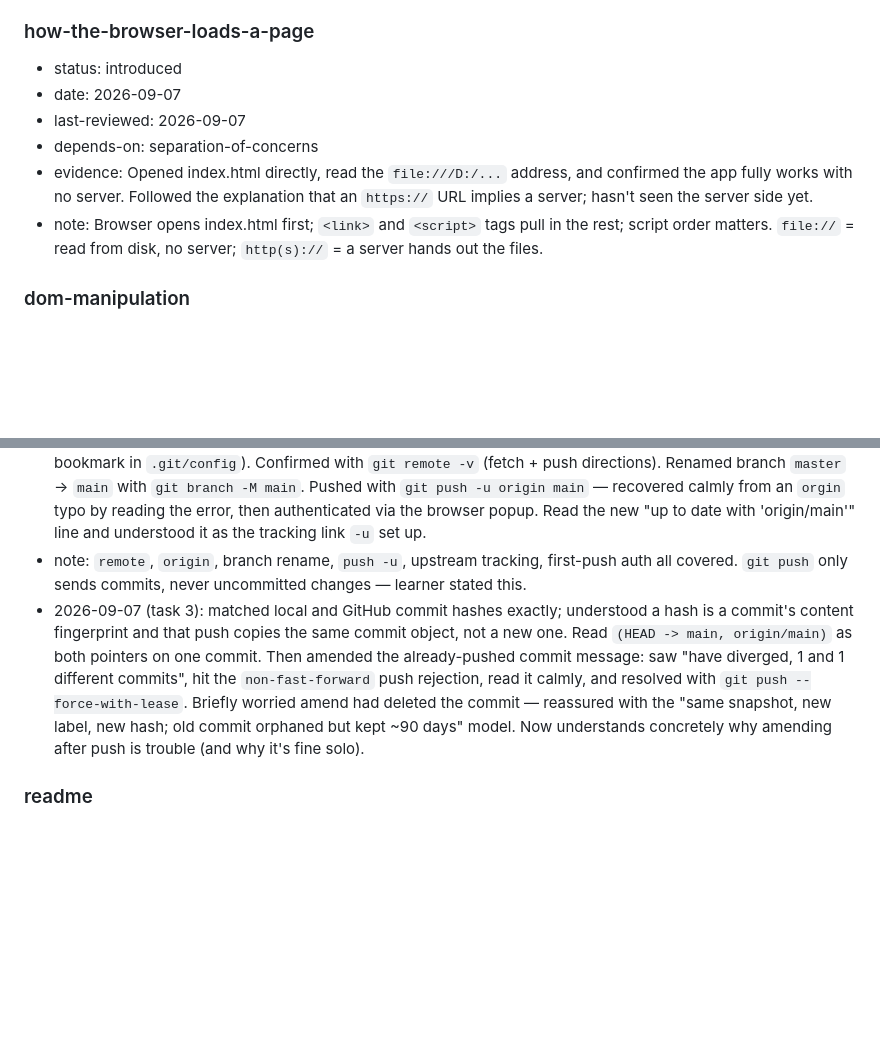
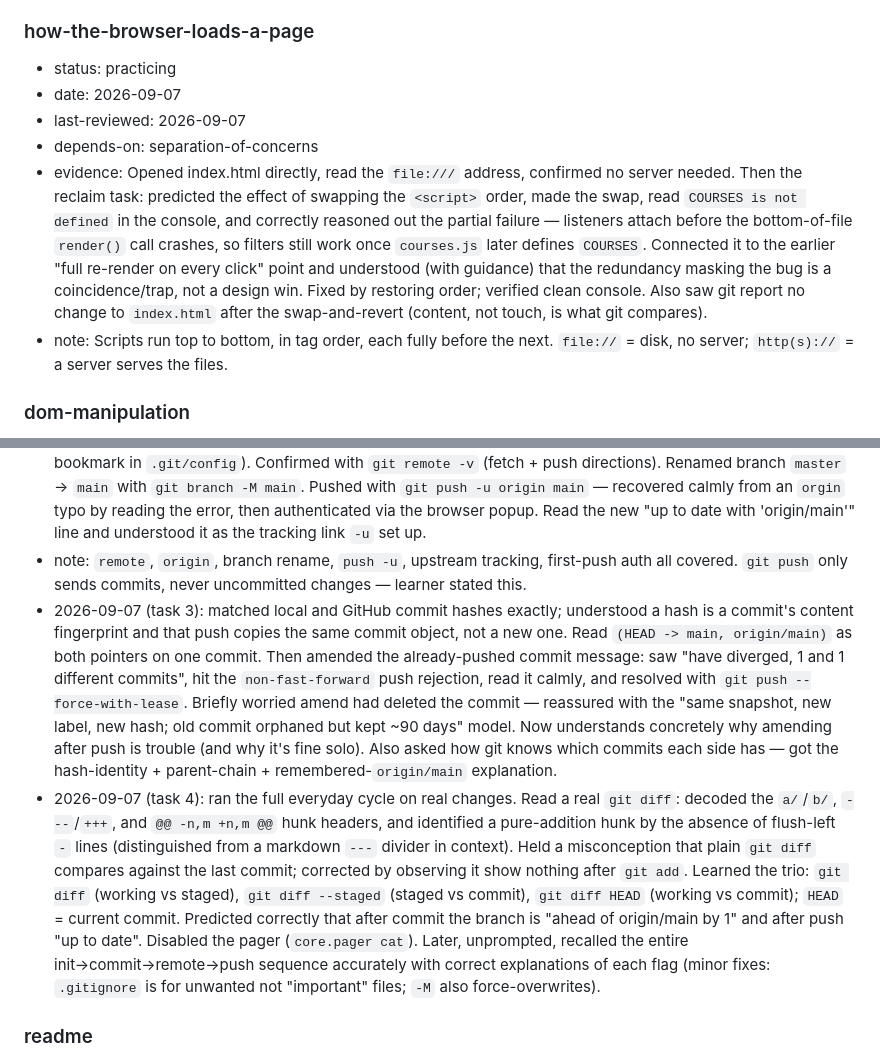
Before and after one commit to malikunchained/wgu-dashboard, a Markdown page: learning/knowledge-graph.md, 2 parts joined by grey strips. Drawn GitHub-style; blank space fills up the shorter version.

Commit message:
Record Section 2 learning progress

```diff
--- a/learning/knowledge-graph.md
+++ b/learning/knowledge-graph.md
@@ -20,12 +20,12 @@ Statuses move on demonstrated evidence only, never self-report. Date format: YYY
 - note: The mental model that HTML = structure, CSS = looks, JS = behavior, and a data file = content.
 
 ### how-the-browser-loads-a-page
-- status: introduced
+- status: practicing
 - date: 2026-09-07
 - last-reviewed: 2026-09-07
 - depends-on: separation-of-concerns
-- evidence: Opened index.html directly, read the `file:///D:/...` address, and confirmed the app fully works with no server. Followed the explanation that an `https://` URL implies a server; hasn't seen the server side yet.
-- note: Browser opens index.html first; `<link>` and `<script>` tags pull in the rest; script order matters. `file://` = read from disk, no server; `http(s)://` = a server hands out the files.
+- evidence: Opened index.html directly, read the `file:///` address, confirmed no server needed. Then the reclaim task: predicted the effect of swapping the `<script>` order, made the swap, read `COURSES is not defined` in the console, and correctly reasoned out the partial failure — listeners attach before the bottom-of-file `render()` call crashes, so filters still work once `courses.js` later defines `COURSES`. Connected it to the earlier "full re-render on every click" point and understood (with guidance) that the redundancy masking the bug is a coincidence/trap, not a design win. Fixed by restoring order; verified clean console. Also saw git report no change to `index.html` after the swap-and-revert (content, not touch, is what git compares).
+- note: Scripts run top to bottom, in tag order, each fully before the next. `file://` = disk, no server; `http(s)://` = a server serves the files.
 
 ### dom-manipulation
 - status: introduced
@@ -199,7 +199,8 @@ Statuses move on demonstrated evidence only, never self-report. Date format: YYY
 - status: practicing
 - evidence: Created a public empty repo. Explained git vs GitHub and that GitHub only holds what you push. Added a remote with `git remote add origin <url>`; predicted correctly that it changes no files/commits (just a bookmark in `.git/config`). Confirmed with `git remote -v` (fetch + push directions). Renamed branch `master` → `main` with `git branch -M main`. Pushed with `git push -u origin main` — recovered calmly from an `orgin` typo by reading the error, then authenticated via the browser popup. Read the new "up to date with 'origin/main'" line and understood it as the tracking link `-u` set up.
 - note: `remote`, `origin`, branch rename, `push -u`, upstream tracking, first-push auth all covered. `git push` only sends commits, never uncommitted changes — learner stated this.
-- 2026-09-07 (task 3): matched local and GitHub commit hashes exactly; understood a hash is a commit's content fingerprint and that push copies the same commit object, not a new one. Read `(HEAD -> main, origin/main)` as both pointers on one commit. Then amended the already-pushed commit message: saw "have diverged, 1 and 1 different commits", hit the `non-fast-forward` push rejection, read it calmly, and resolved with `git push --force-with-lease`. Briefly worried amend had deleted the commit — reassured with the "same snapshot, new label, new hash; old commit orphaned but kept ~90 days" model. Now understands concretely why amending after push is trouble (and why it's fine solo).
+- 2026-09-07 (task 3): matched local and GitHub commit hashes exactly; understood a hash is a commit's content fingerprint and that push copies the same commit object, not a new one. Read `(HEAD -> main, origin/main)` as both pointers on one commit. Then amended the already-pushed commit message: saw "have diverged, 1 and 1 different commits", hit the `non-fast-forward` push rejection, read it calmly, and resolved with `git push --force-with-lease`. Briefly worried amend had deleted the commit — reassured with the "same snapshot, new label, new hash; old commit orphaned but kept ~90 days" model. Now understands concretely why amending after push is trouble (and why it's fine solo). Also asked how git knows which commits each side has — got the hash-identity + parent-chain + remembered-`origin/main` explanation.
+- 2026-09-07 (task 4): ran the full everyday cycle on real changes. Read a real `git diff`: decoded the `a/`/`b/`, `---`/`+++`, and `@@ -n,m +n,m @@` hunk headers, and identified a pure-addition hunk by the absence of flush-left `-` lines (distinguished from a markdown `---` divider in context). Held a misconception that plain `git diff` compares against the last commit; corrected by observing it show nothing after `git add`. Learned the trio: `git diff` (working vs staged), `git diff --staged` (staged vs commit), `git diff HEAD` (working vs commit); `HEAD` = current commit. Predicted correctly that after commit the branch is "ahead of origin/main by 1" and after push "up to date". Disabled the pager (`core.pager cat`). Later, unprompted, recalled the entire init→commit→remote→push sequence accurately with correct explanations of each flag (minor fixes: `.gitignore` is for unwanted not "important" files; `-M` also force-overwrites).
 
 ### readme
 - status: practicing
```
Also changed, not shown: learning/plan.md (+2 -2 lines).
